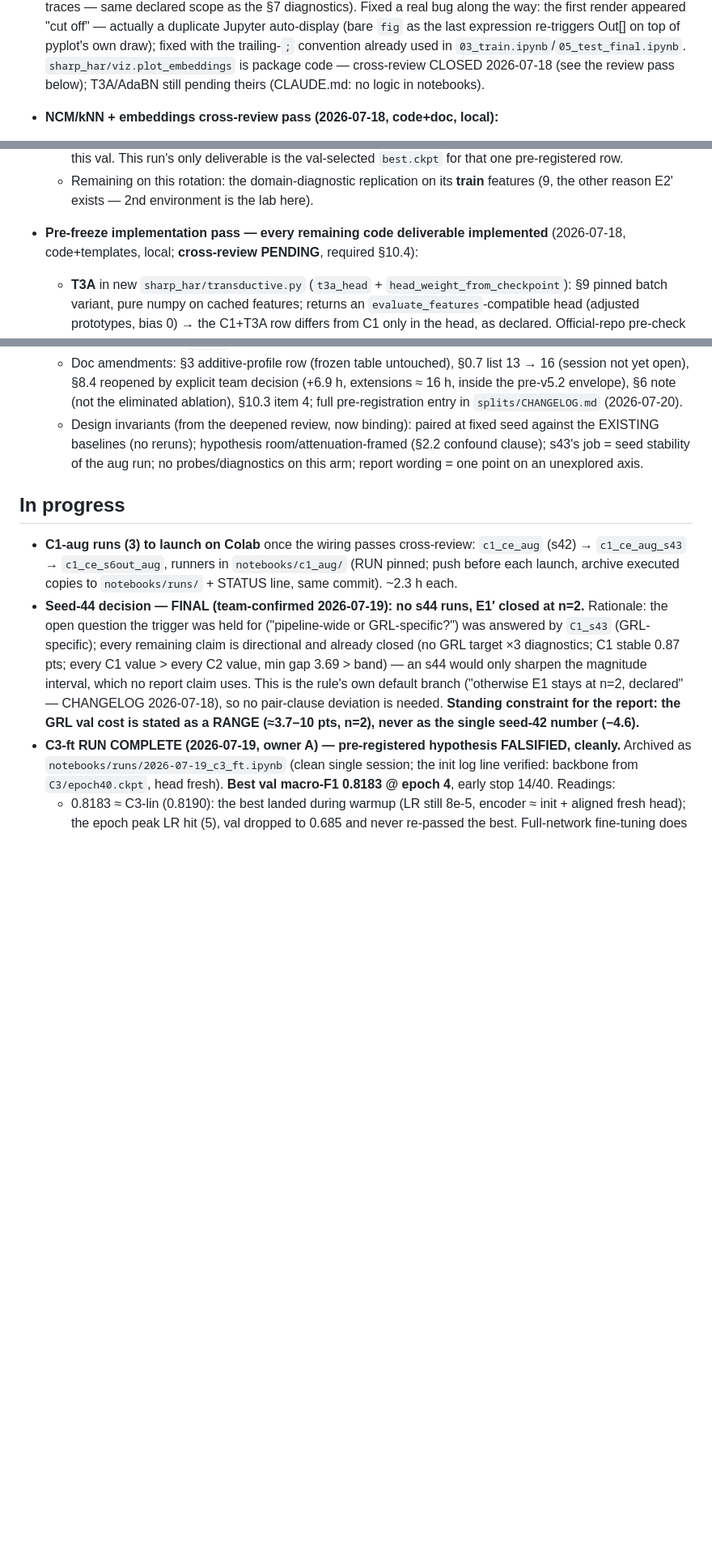
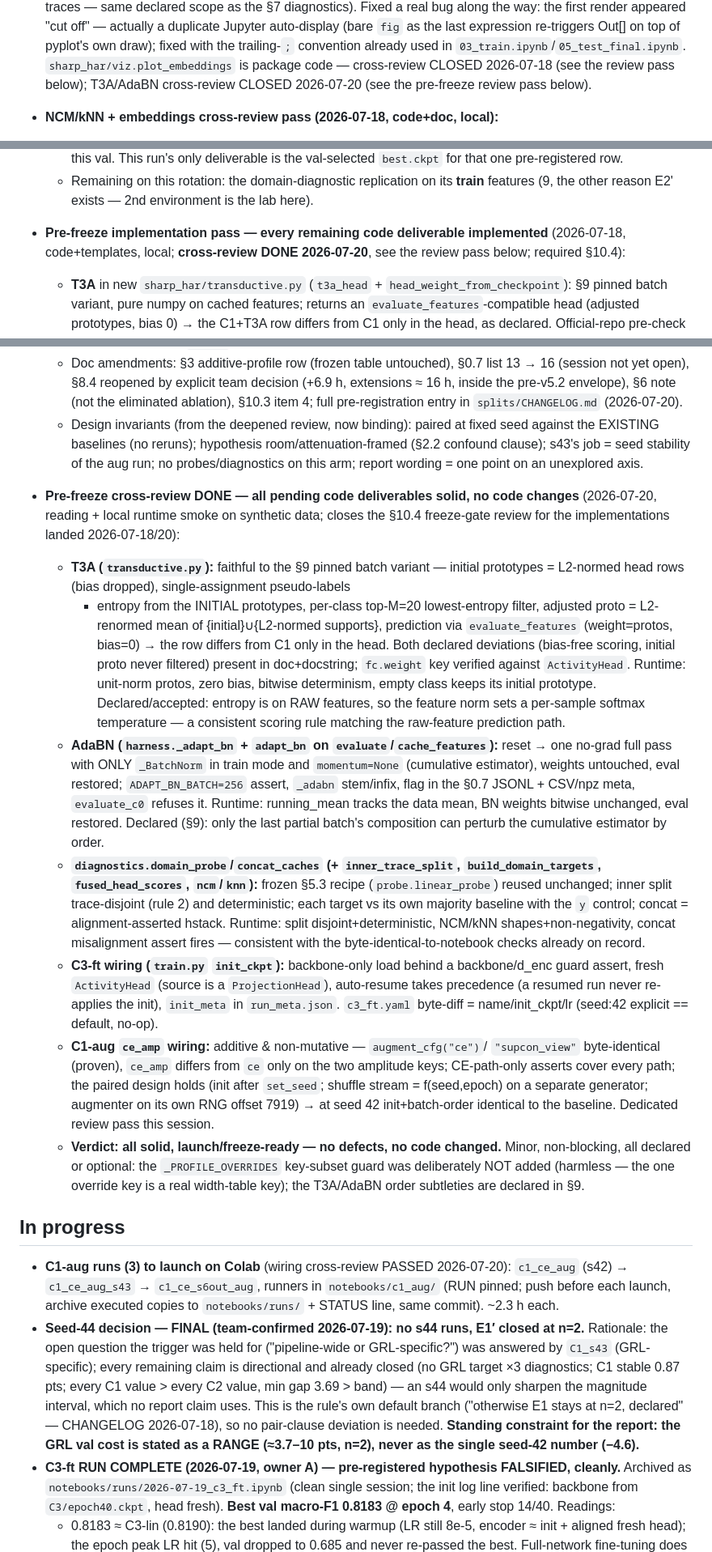
Before and after one commit to FilippoIsoni/sharp-har, a Markdown page: STATUS.md, 3 parts joined by grey strips. Shown at 81% size. Rendered like a GitHub page; blank space fills up the shorter version.

Commit message:
Pre-freeze cross-review CLOSED: T3A/AdaBN/domain-probe/concat/C3-ft/C1-aug all solid
Cross-review of every pending pre-freeze deliverable (§10.4 gate), reading +
local runtime smoke on synthetic data. No defects found, no code changed:

- T3A (transductive.py): faithful to the §9 pinned batch variant; declared
  deviations present in doc+docstring; fc.weight key verified vs ActivityHead;
  runtime-verified (unit-norm protos, zero bias, determinism, empty-class keeps
  initial prototype).
- AdaBN (harness._adapt_bn + adapt_bn flag): cumulative estimator, only BN in
  train mode, weights bitwise untouched, eval restored, batch-256 assert,
  _adabn infix, logged, evaluate_c0 refuses; runtime-verified.
- diagnostics.domain_probe/concat_caches (+ inner_trace_split/build_domain_targets/
  fused_head_scores/ncm/knn): frozen §5.3 recipe reused; inner split trace-disjoint
  + deterministic; alignment-asserted concat; runtime-verified.
- C3-ft wiring (init_ckpt): backbone-only load + guard assert, fresh head,
  auto-resume precedence, run_meta recorded; config diff clean.
- C1-aug ce_amp wiring: additive/non-mutative (proven), CE-path-only asserts,
  paired design holds (separate init/shuffle/augmenter RNG streams).

STATUS.md only: flips the PENDING markers to DONE and records the review pass.

Co-Authored-By: Claude Opus 4.8 <noreply@anthropic.com>

```diff
--- a/STATUS.md
+++ b/STATUS.md
@@ -439,7 +439,7 @@
   on top of pyplot's own draw); fixed with the trailing-`;` convention already
   used in `03_train.ipynb`/`05_test_final.ipynb`. `sharp_har/viz.plot_embeddings`
   is package code — cross-review CLOSED 2026-07-18 (see the review pass below);
-  T3A/AdaBN still pending theirs (CLAUDE.md: no logic in notebooks).
+  T3A/AdaBN cross-review CLOSED 2026-07-20 (see the pre-freeze review pass below).
 
 - **NCM/kNN + embeddings cross-review pass (2026-07-18, code+doc, local):**
   - **NCM/kNN scorers promoted** from the diagnostics notebook to
@@ -510,7 +510,8 @@
     features (9, the other reason E2' exists — 2nd environment is the lab here).
 
 - **Pre-freeze implementation pass — every remaining code deliverable implemented**
-  (2026-07-18, code+templates, local; **cross-review PENDING**, required §10.4):
+  (2026-07-18, code+templates, local; **cross-review DONE 2026-07-20**, see the
+  review pass below; required §10.4):
   - **T3A** in new `sharp_har/transductive.py` (`t3a_head` + `head_weight_from_checkpoint`):
     §9 pinned batch variant, pure numpy on cached features; returns an
     `evaluate_features`-compatible head (adjusted prototypes, bias 0) → the C1+T3A row
@@ -652,9 +653,53 @@
     stability of the aug run; no probes/diagnostics on this arm; report
     wording = one point on an unexplored axis.
 
+- **Pre-freeze cross-review DONE — all pending code deliverables solid, no code
+  changes** (2026-07-20, reading + local runtime smoke on synthetic data; closes
+  the §10.4 freeze-gate review for the implementations landed 2026-07-18/20):
+  - **T3A (`transductive.py`):** faithful to the §9 pinned batch variant — initial
+    prototypes = L2-normed head rows (bias dropped), single-assignment pseudo-labels
+    + entropy from the INITIAL prototypes, per-class top-M=20 lowest-entropy filter,
+    adjusted proto = L2-renormed mean of {initial}∪{L2-normed supports}, prediction
+    via `evaluate_features` (weight=protos, bias=0) → the row differs from C1 only in
+    the head. Both declared deviations (bias-free scoring, initial proto never
+    filtered) present in doc+docstring; `fc.weight` key verified against
+    `ActivityHead`. Runtime: unit-norm protos, zero bias, bitwise determinism, empty
+    class keeps its initial prototype. Declared/accepted: entropy is on RAW features,
+    so the feature norm sets a per-sample softmax temperature — a consistent scoring
+    rule matching the raw-feature prediction path.
+  - **AdaBN (`harness._adapt_bn` + `adapt_bn` on `evaluate`/`cache_features`):** reset
+    → one no-grad full pass with ONLY `_BatchNorm` in train mode and `momentum=None`
+    (cumulative estimator), weights untouched, eval restored; `ADAPT_BN_BATCH=256`
+    assert, `_adabn` stem/infix, flag in the §0.7 JSONL + CSV/npz meta, `evaluate_c0`
+    refuses it. Runtime: running_mean tracks the data mean, BN weights bitwise
+    unchanged, eval restored. Declared (§9): only the last partial batch's composition
+    can perturb the cumulative estimator by order.
+  - **`diagnostics.domain_probe`/`concat_caches` (+ `inner_trace_split`,
+    `build_domain_targets`, `fused_head_scores`, `ncm`/`knn`):** frozen §5.3 recipe
+    (`probe.linear_probe`) reused unchanged; inner split trace-disjoint (rule 2) and
+    deterministic; each target vs its own majority baseline with the `y` control;
+    concat = alignment-asserted hstack. Runtime: split disjoint+deterministic,
+    NCM/kNN shapes+non-negativity, concat misalignment assert fires — consistent with
+    the byte-identical-to-notebook checks already on record.
+  - **C3-ft wiring (`train.py` `init_ckpt`):** backbone-only load behind a
+    backbone/d_enc guard assert, fresh `ActivityHead` (source is a `ProjectionHead`),
+    auto-resume takes precedence (a resumed run never re-applies the init), `init_meta`
+    in `run_meta.json`. `c3_ft.yaml` byte-diff = name/init_ckpt/lr (seed:42 explicit
+    == default, no-op).
+  - **C1-aug `ce_amp` wiring:** additive & non-mutative — `augment_cfg("ce")`/
+    `"supcon_view"` byte-identical (proven), `ce_amp` differs from `ce` only on the two
+    amplitude keys; CE-path-only asserts cover every path; the paired design holds
+    (init after `set_seed`; shuffle stream = f(seed,epoch) on a separate generator;
+    augmenter on its own RNG offset 7919) → at seed 42 init+batch-order identical to
+    the baseline. Dedicated review pass this session.
+  - **Verdict: all solid, launch/freeze-ready — no defects, no code changed.** Minor,
+    non-blocking, all declared or optional: the `_PROFILE_OVERRIDES` key-subset guard
+    was deliberately NOT added (harmless — the one override key is a real width-table
+    key); the T3A/AdaBN order subtleties are declared in §9.
+
 ## In progress
 
-- **C1-aug runs (3) to launch on Colab** once the wiring passes cross-review:
+- **C1-aug runs (3) to launch on Colab** (wiring cross-review PASSED 2026-07-20):
   `c1_ce_aug` (s42) → `c1_ce_aug_s43` → `c1_ce_s6out_aug`, runners in
   `notebooks/c1_aug/` (RUN pinned; push before each launch, archive executed
   copies to `notebooks/runs/` + STATUS line, same commit). ~2.3 h each.
```
Also changed, not shown: other parts of STATUS.md (+11 -11 lines).
